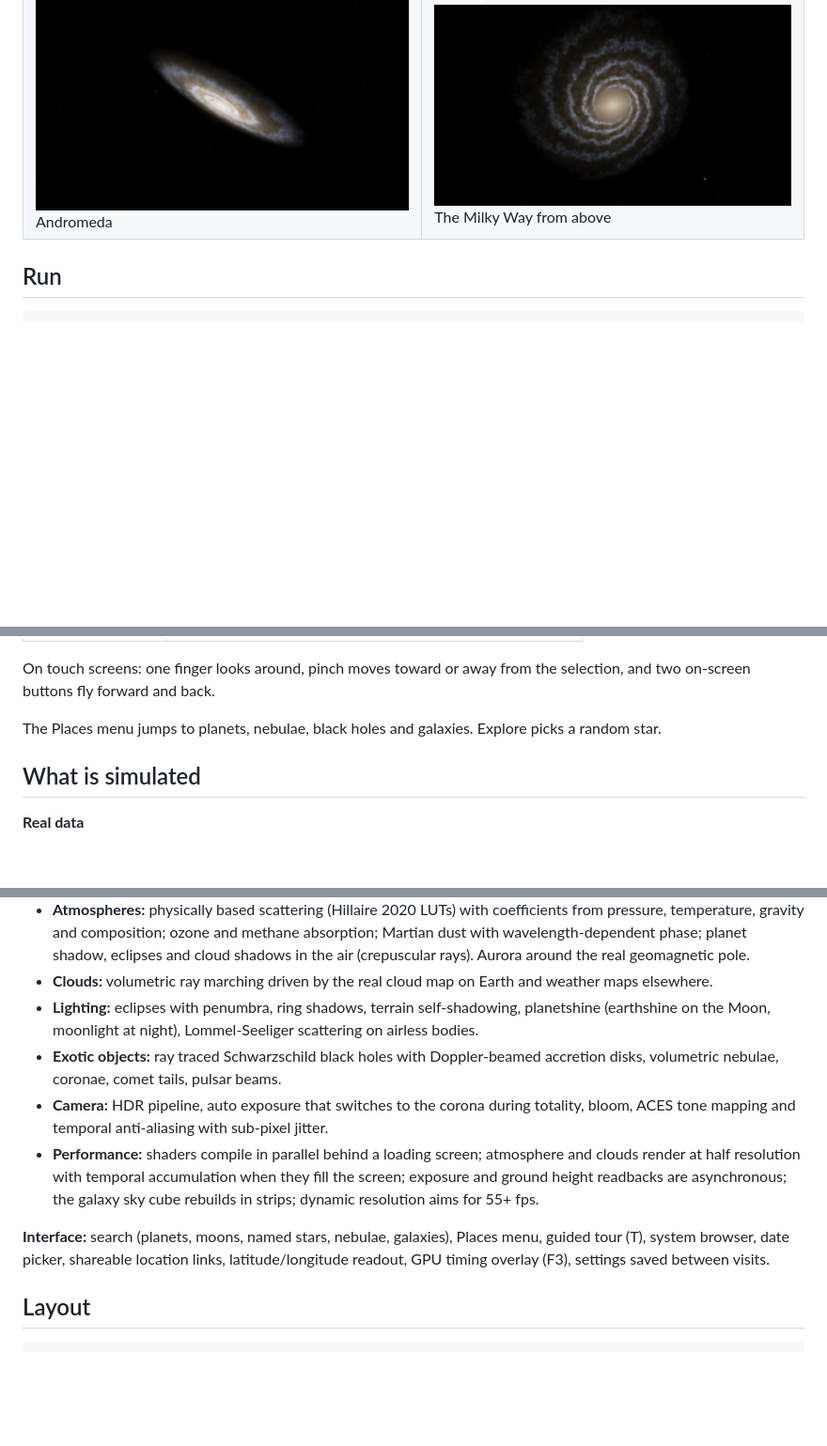
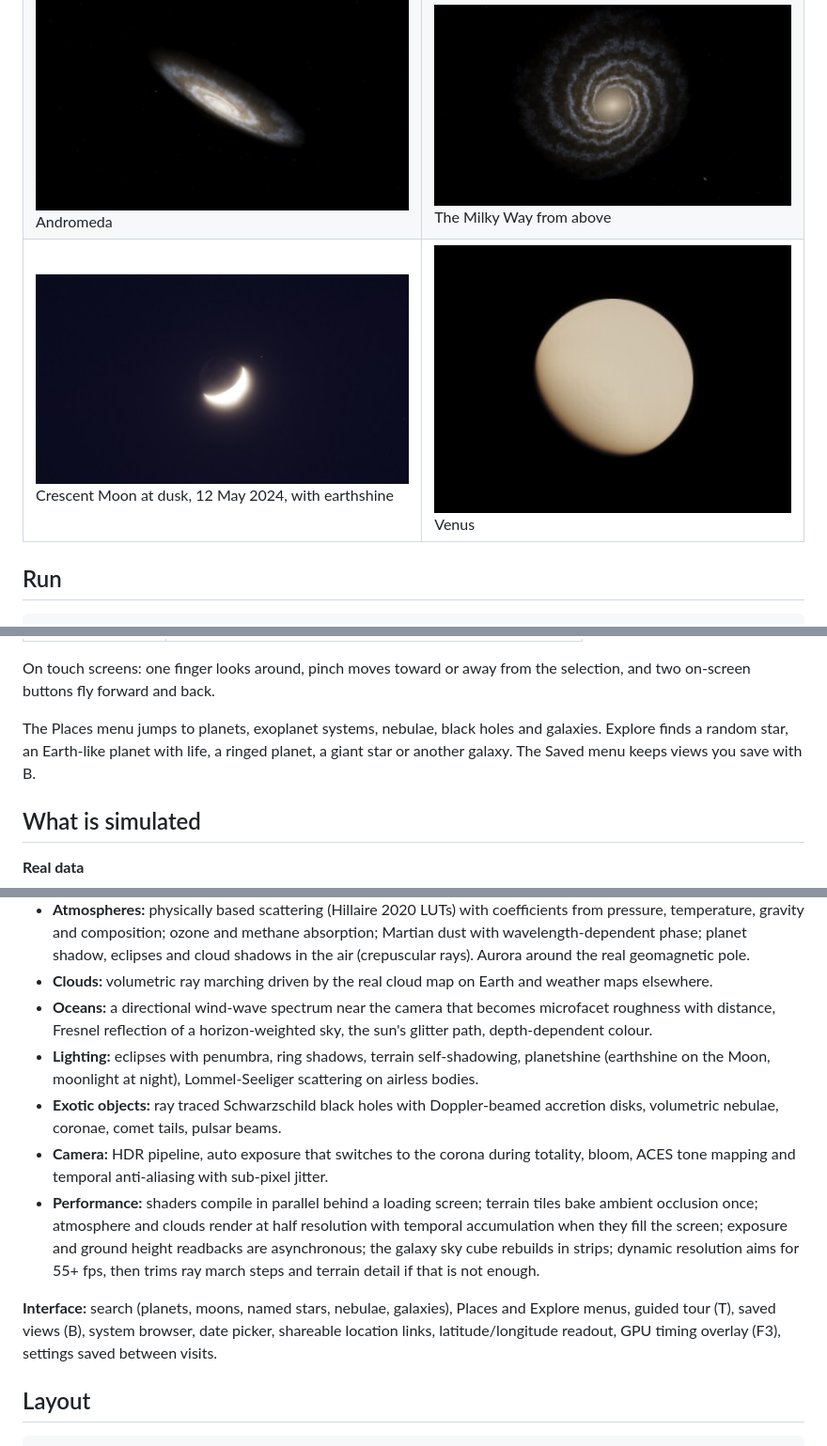
Before and after one commit to MatthewJBarnett/cosmos, a Markdown page: README.md, 3 parts joined by grey strips. Shown at 94% size. Drawn GitHub-style; pictures changed too: docs/crescent_earthshine.jpg (added), docs/venus.jpg (added); blank space fills up the shorter version.

```diff
--- a/README.md
+++ b/README.md
@@ -17,6 +17,7 @@ Unedited frames from the app, rendered headless on a machine without a GPU (soft
 | ![TRAPPIST-1 e](docs/trappist.jpg) TRAPPIST-1 e under its red dwarf | ![Black hole](docs/bh.jpg) Sagittarius A* |
 | ![Cygnus X-1](docs/cygx1.jpg) Cygnus X-1 lensing its supergiant companion | ![Orion](docs/orion.jpg) Orion Nebula |
 | ![Andromeda](docs/m31.jpg) Andromeda | ![Galaxy](docs/galaxy2.jpg) The Milky Way from above |
+| ![Crescent Moon](docs/crescent_earthshine.jpg) Crescent Moon at dusk, 12 May 2024, with earthshine | ![Venus](docs/venus.jpg) Venus |
 
 ## Run
 
@@ -53,7 +54,8 @@ Start somewhere else with `?goto=Saturn&date=2017-06-01` (any name the search bo
 
 On touch screens: one finger looks around, pinch moves toward or away from the selection, and two on-screen buttons fly forward and back.
 
-The Places menu jumps to planets, nebulae, black holes and galaxies. Explore picks a random star.
+The Places menu jumps to planets, exoplanet systems, nebulae, black holes and galaxies. Explore finds a random star,
+an Earth-like planet with life, a ringed planet, a giant star or another galaxy. The Saved menu keeps views you save with B.
 
 ## What is simulated
 
@@ -86,18 +88,22 @@ The Places menu jumps to planets, nebulae, black holes and galaxies. Explore pic
   gravity and composition; ozone and methane absorption; Martian dust with wavelength-dependent phase; planet shadow,
   eclipses and cloud shadows in the air (crepuscular rays). Aurora around the real geomagnetic pole.
 - **Clouds:** volumetric ray marching driven by the real cloud map on Earth and weather maps elsewhere.
+- **Oceans:** a directional wind-wave spectrum near the camera that becomes microfacet roughness with distance,
+  Fresnel reflection of a horizon-weighted sky, the sun's glitter path, depth-dependent colour.
 - **Lighting:** eclipses with penumbra, ring shadows, terrain self-shadowing, planetshine (earthshine on the Moon,
   moonlight at night), Lommel-Seeliger scattering on airless bodies.
 - **Exotic objects:** ray traced Schwarzschild black holes with Doppler-beamed accretion disks, volumetric nebulae,
   coronae, comet tails, pulsar beams.
 - **Camera:** HDR pipeline, auto exposure that switches to the corona during totality, bloom, ACES tone mapping and
   temporal anti-aliasing with sub-pixel jitter.
-- **Performance:** shaders compile in parallel behind a loading screen; atmosphere and clouds render at half
+- **Performance:** shaders compile in parallel behind a loading screen; terrain tiles bake ambient occlusion once; atmosphere and clouds render at half
   resolution with temporal accumulation when they fill the screen; exposure and ground height readbacks are
-  asynchronous; the galaxy sky cube rebuilds in strips; dynamic resolution aims for 55+ fps.
+  asynchronous; the galaxy sky cube rebuilds in strips; dynamic resolution aims for 55+ fps, then trims ray march
+  steps and terrain detail if that is not enough.
 
-**Interface:** search (planets, moons, named stars, nebulae, galaxies), Places menu, guided tour (T), system browser,
-date picker, shareable location links, latitude/longitude readout, GPU timing overlay (F3), settings saved between visits.
+**Interface:** search (planets, moons, named stars, nebulae, galaxies), Places and Explore menus, guided tour (T),
+saved views (B), system browser, date picker, shareable location links, latitude/longitude readout, GPU timing
+overlay (F3), settings saved between visits.
 
 ## Layout
 
```
Also changed, not shown: 3 other files.
